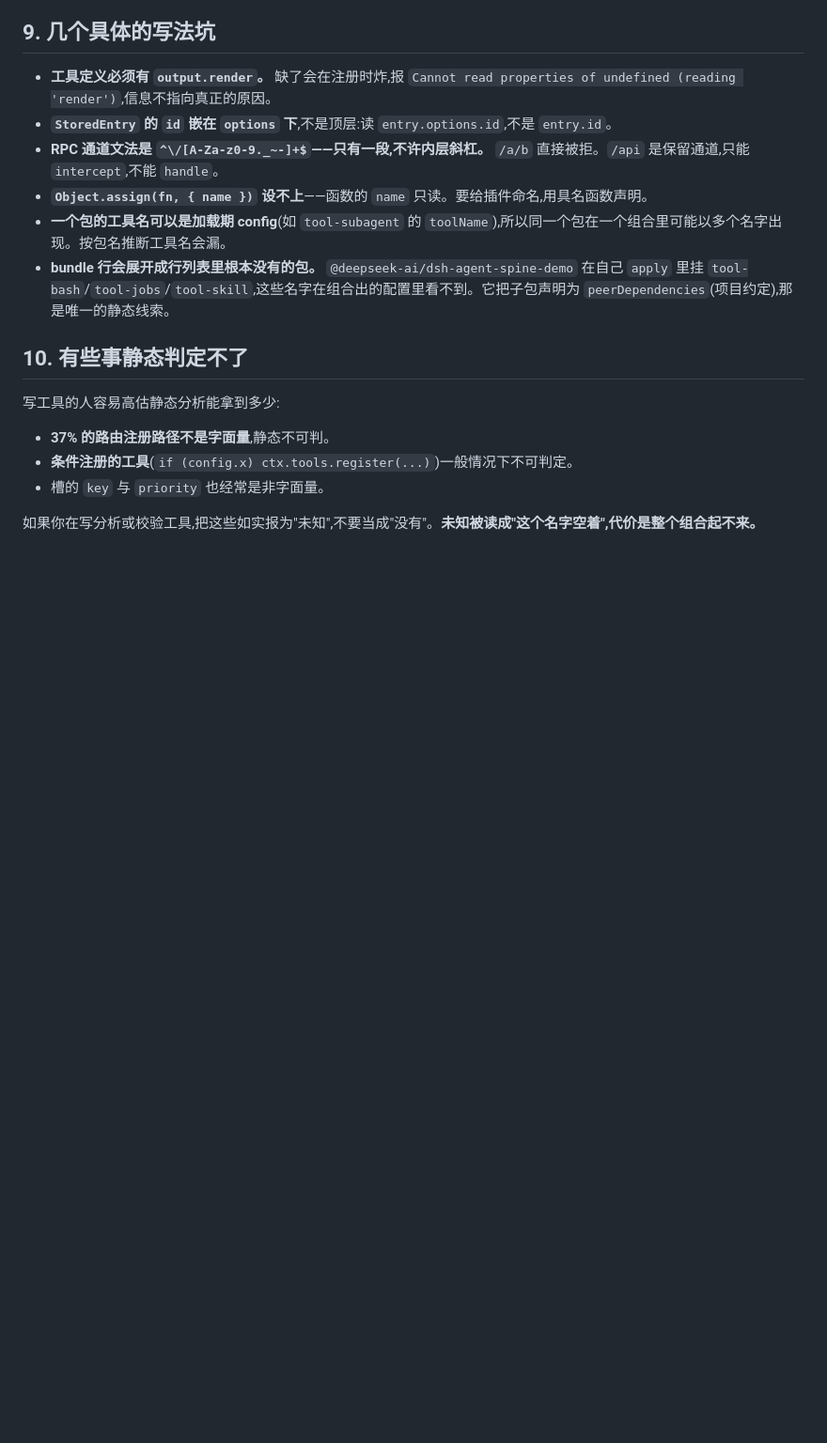
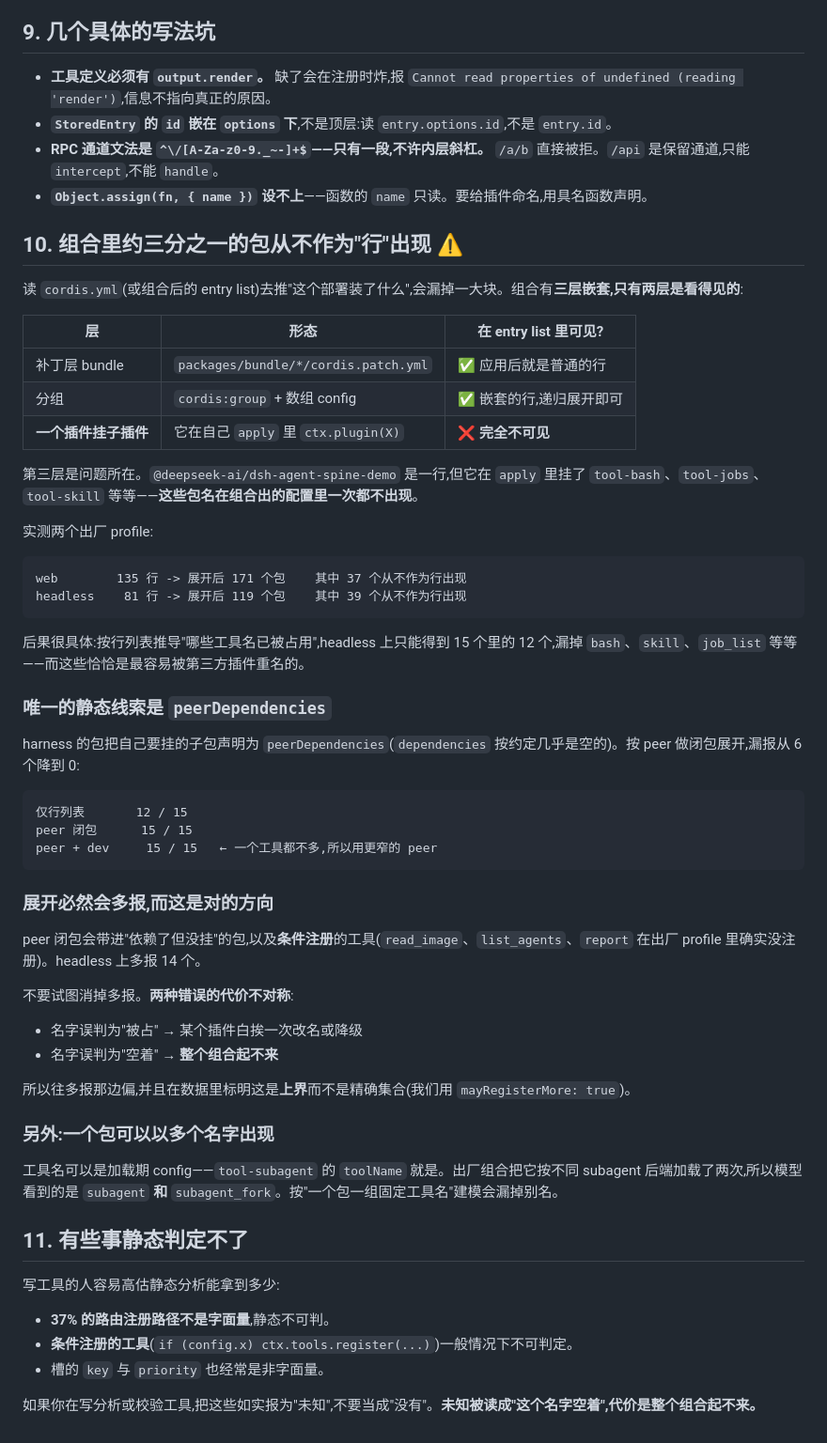
Before and after one commit to anweat/dsh-plugin-dev-guide, a Markdown page: docs/native-behaviour.md, the part around the change. Shown at 94% size. Rendered like a GitHub page; blank space fills up the shorter version.

Commit message:
docs: give bundle expansion its own section
A plugin can mount child plugins inside its own apply, and those package names
never appear in the composed config. Both shipped profiles carry 37 and 39
such packages — roughly a third of what actually loads. Deriving which tool
names are taken from the row list alone gets 12 of the 15 on headless, missing
bash, skill, and job_list, which are exactly the names a third-party plugin is
most likely to collide with.

peerDependencies is the only static signal, and closing over it recovers all
six. The section says plainly that expansion over-derives and that this is the
correct direction: a name wrongly believed taken costs one plugin a rename, a
name wrongly believed free costs the composition its boot.

````diff
--- a/docs/native-behaviour.md
+++ b/docs/native-behaviour.md
@@ -127,10 +127,54 @@ static  73 个,只有 1 个翻转           ← 固定调色板
 - **`StoredEntry` 的 `id` 嵌在 `options` 下**,不是顶层:读 `entry.options.id`,不是 `entry.id`。
 - **RPC 通道文法是 `^\/[A-Za-z0-9._~-]+$`——只有一段,不许内层斜杠。** `/a/b` 直接被拒。`/api` 是保留通道,只能 `intercept`,不能 `handle`。
 - **`Object.assign(fn, { name })` 设不上**——函数的 `name` 只读。要给插件命名,用具名函数声明。
-- **一个包的工具名可以是加载期 config**(如 `tool-subagent` 的 `toolName`),所以同一个包在一个组合里可能以多个名字出现。按包名推断工具名会漏。
-- **bundle 行会展开成行列表里根本没有的包。** `@deepseek-ai/dsh-agent-spine-demo` 在自己 `apply` 里挂 `tool-bash`/`tool-jobs`/`tool-skill`,这些名字在组合出的配置里看不到。它把子包声明为 `peerDependencies`(项目约定),那是唯一的静态线索。
 
-## 10. 有些事静态判定不了
+## 10. 组合里约三分之一的包从不作为"行"出现 ⚠
+
+读 `cordis.yml`(或组合后的 entry list)去推"这个部署装了什么",会漏掉一大块。组合有**三层嵌套,只有两层是看得见的**:
+
+| 层 | 形态 | 在 entry list 里可见? |
+|---|---|---|
+| 补丁层 bundle | `packages/bundle/*/cordis.patch.yml` | ✅ 应用后就是普通的行 |
+| 分组 | `cordis:group` + 数组 config | ✅ 嵌套的行,递归展开即可 |
+| **一个插件挂子插件** | 它在自己 `apply` 里 `ctx.plugin(X)` | ❌ **完全不可见** |
+
+第三层是问题所在。`@deepseek-ai/dsh-agent-spine-demo` 是一行,但它在 `apply` 里挂了 `tool-bash`、`tool-jobs`、`tool-skill` 等等——**这些包名在组合出的配置里一次都不出现**。
+
+实测两个出厂 profile:
+
+```
+web        135 行 -> 展开后 171 个包    其中 37 个从不作为行出现
+headless    81 行 -> 展开后 119 个包    其中 39 个从不作为行出现
+```
+
+后果很具体:按行列表推导"哪些工具名已被占用",headless 上只能得到 15 个里的 12 个,漏掉 `bash`、`skill`、`job_list` 等等——而这些恰恰是最容易被第三方插件重名的。
+
+### 唯一的静态线索是 `peerDependencies`
+
+harness 的包把自己要挂的子包声明为 `peerDependencies`(`dependencies` 按约定几乎是空的)。按 peer 做闭包展开,漏报从 6 个降到 0:
+
+```
+仅行列表       12 / 15
+peer 闭包      15 / 15
+peer + dev     15 / 15   ← 一个工具都不多,所以用更窄的 peer
+```
+
+### 展开必然会多报,而这是对的方向
+
+peer 闭包会带进"依赖了但没挂"的包,以及**条件注册**的工具(`read_image`、`list_agents`、`report` 在出厂 profile 里确实没注册)。headless 上多报 14 个。
+
+不要试图消掉多报。**两种错误的代价不对称**:
+
+- 名字误判为"被占" → 某个插件白挨一次改名或降级
+- 名字误判为"空着" → **整个组合起不来**
+
+所以往多报那边偏,并且在数据里标明这是**上界**而不是精确集合(我们用 `mayRegisterMore: true`)。
+
+### 另外:一个包可以以多个名字出现
+
+工具名可以是加载期 config——`tool-subagent` 的 `toolName` 就是。出厂组合把它按不同 subagent 后端加载了两次,所以模型看到的是 `subagent` **和** `subagent_fork`。按"一个包一组固定工具名"建模会漏掉别名。
+
+## 11. 有些事静态判定不了
 
 写工具的人容易高估静态分析能拿到多少:
 
````
Also changed, not shown: README.md (+2 -1 lines).
